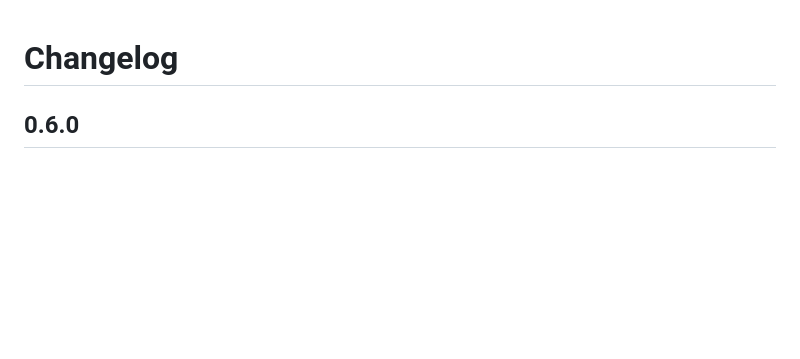
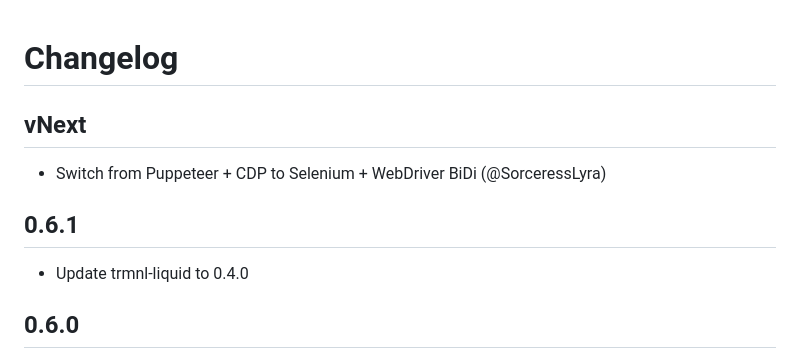
Before and after one commit to usetrmnl/trmnlp, a Markdown page: CHANGELOG.md, the part around the change. GitHub-like rendering; blank space fills up the shorter version.

Commit message:
Update changelog

```diff
--- a/CHANGELOG.md
+++ b/CHANGELOG.md
@@ -1,5 +1,13 @@
 
 # Changelog
+
+## vNext
+
+- Switch from Puppeteer + CDP to Selenium + WebDriver BiDi (@SorceressLyra)
+
+## 0.6.1
+
+- Update trmnl-liquid to 0.4.0
 
 ## 0.6.0
 
```
